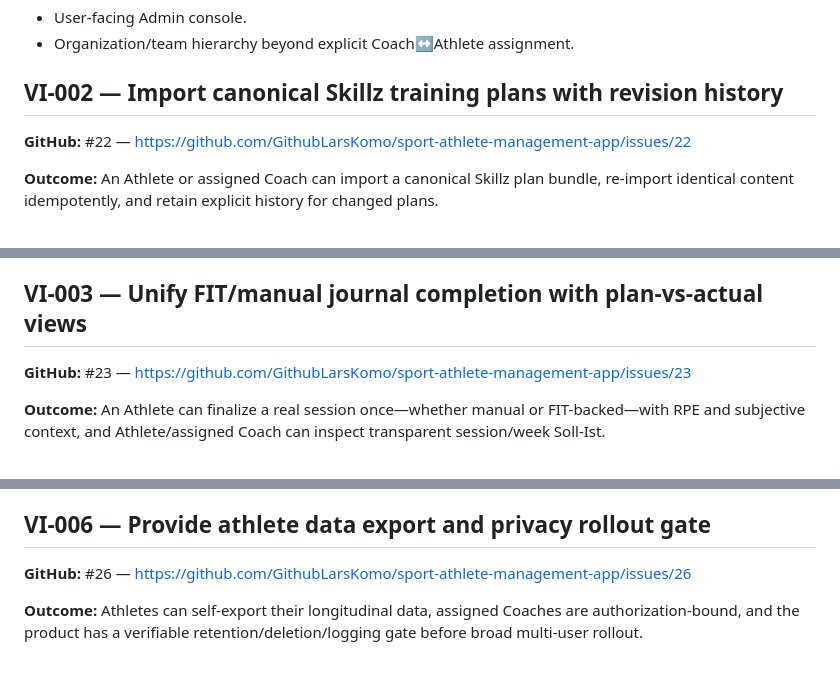
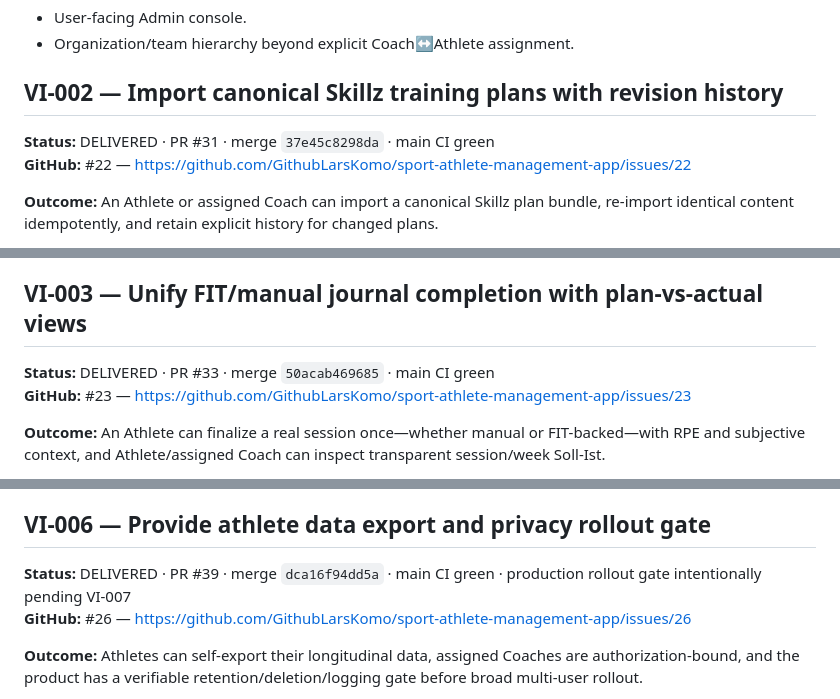
Before and after one commit to GithubLarsKomo/sport-athlete-management-app, a Markdown page: docs/backlog/rowing-sport-os-journal-v1-vertical-issues.md, 3 parts joined by grey strips. Rendered like a GitHub page; blank space fills up the shorter version.

Commit message:
Mark VI-002, VI-003 and VI-006 delivered in readable backlog

```diff
--- a/docs/backlog/rowing-sport-os-journal-v1-vertical-issues.md
+++ b/docs/backlog/rowing-sport-os-journal-v1-vertical-issues.md
@@ -34,6 +34,7 @@ Status: ready
 
 ## VI-002 — Import canonical Skillz training plans with revision history
 
+**Status:** DELIVERED · PR #31 · merge `37e45c8298da` · main CI green
 **GitHub:** #22 — https://github.com/GithubLarsKomo/sport-athlete-management-app/issues/22
 
 **Outcome:** An Athlete or assigned Coach can import a canonical Skillz plan bundle, re-import identical content idempotently, and retain explicit history for changed plans.
@@ -61,6 +62,7 @@ Status: ready
 
 ## VI-003 — Unify FIT/manual journal completion with plan-vs-actual views
 
+**Status:** DELIVERED · PR #33 · merge `50acab469685` · main CI green
 **GitHub:** #23 — https://github.com/GithubLarsKomo/sport-athlete-management-app/issues/23
 
 **Outcome:** An Athlete can finalize a real session once—whether manual or FIT-backed—with RPE and subjective context, and Athlete/assigned Coach can inspect transparent session/week Soll-Ist.
@@ -150,6 +152,7 @@ Status: ready
 
 ## VI-006 — Provide athlete data export and privacy rollout gate
 
+**Status:** DELIVERED · PR #39 · merge `dca16f94dd5a` · main CI green · production rollout gate intentionally pending VI-007
 **GitHub:** #26 — https://github.com/GithubLarsKomo/sport-athlete-management-app/issues/26
 
 **Outcome:** Athletes can self-export their longitudinal data, assigned Coaches are authorization-bound, and the product has a verifiable retention/deletion/logging gate before broad multi-user rollout.
```
